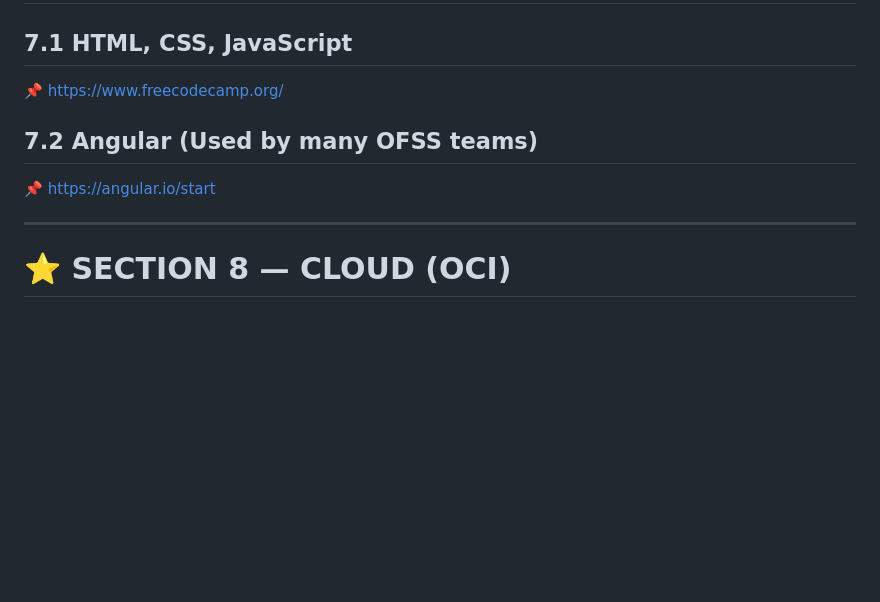
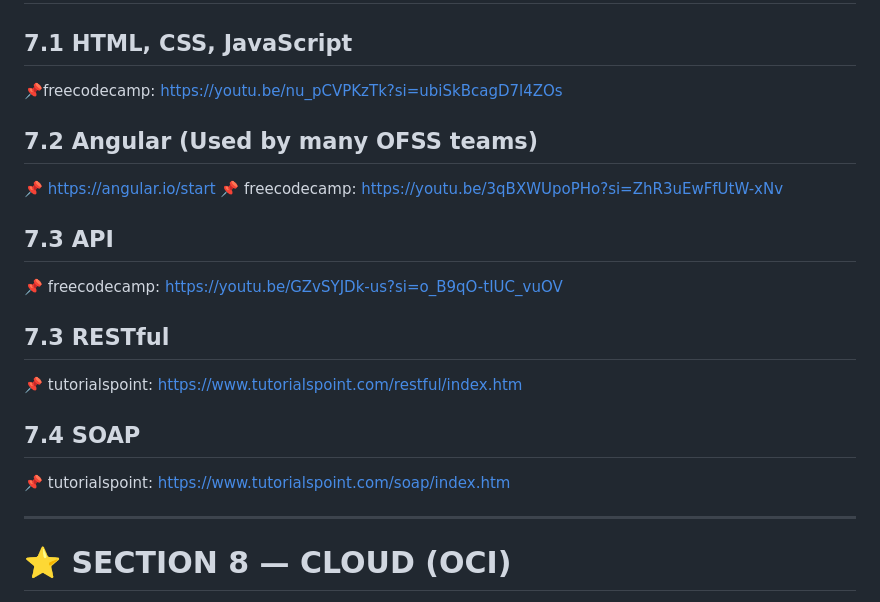
Before and after one commit to Aadityaamlan-Panda/CSE-Topics, a Markdown page: KeyTopics.md, the part around one of its changes. Drawn GitHub-style; blank space fills up the shorter version.

```diff
--- a/KeyTopics.md
+++ b/KeyTopics.md
@@ -151,11 +168,21 @@ Part of OFSAA docs above.
 
 ## **7.1 HTML, CSS, JavaScript**
 
-📌 [https://www.freecodecamp.org/](https://www.freecodecamp.org/)
+📌freecodecamp: [https://youtu.be/nu_pCVPKzTk?si=ubiSkBcagD7l4ZOs]([https://www.freecodecamp.org/](https://youtu.be/nu_pCVPKzTk?si=ubiSkBcagD7l4ZOs))
 
 ## **7.2 Angular (Used by many OFSS teams)**
 
 📌 [https://angular.io/start](https://angular.io/start)
+📌 freecodecamp: [https://youtu.be/3qBXWUpoPHo?si=ZhR3uEwFfUtW-xNv](https://youtu.be/3qBXWUpoPHo?si=ZhR3uEwFfUtW-xNv)
+
+## **7.3 API**
+📌 freecodecamp: [https://youtu.be/GZvSYJDk-us?si=o_B9qO-tIUC_vuOV](https://youtu.be/GZvSYJDk-us?si=o_B9qO-tIUC_vuOV)
+
+## **7.3 RESTful**
+📌 tutorialspoint: [https://www.tutorialspoint.com/restful/index.htm](https://www.tutorialspoint.com/restful/index.htm)
+
+## **7.4 SOAP**
+📌 tutorialspoint: [https://www.tutorialspoint.com/soap/index.htm](https://www.tutorialspoint.com/soap/index.htm)
 
 ---
 
```
Also changed, not shown: other parts of KeyTopics.md (+27 -10 lines).
